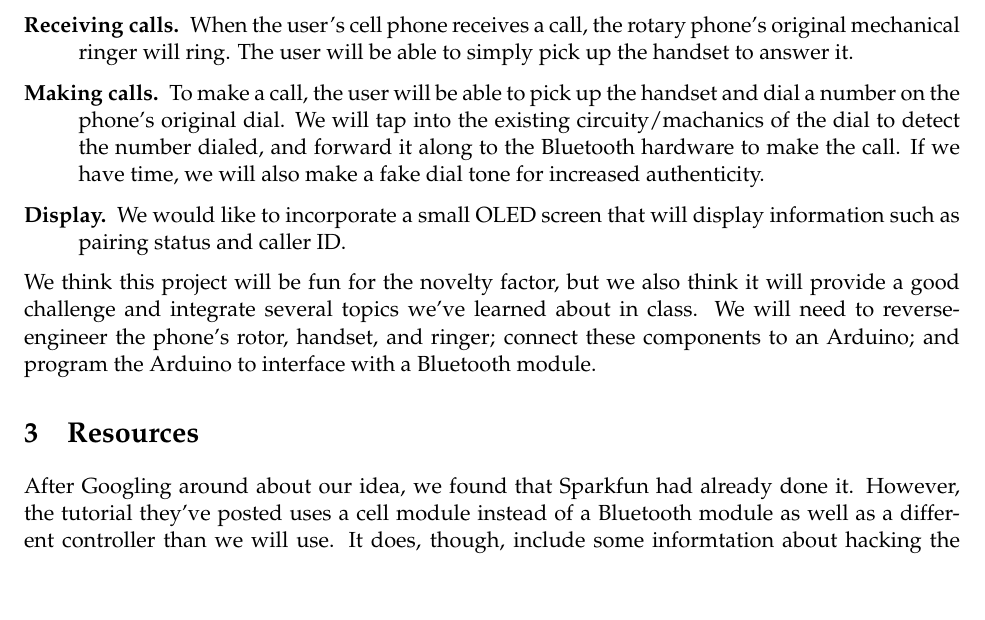
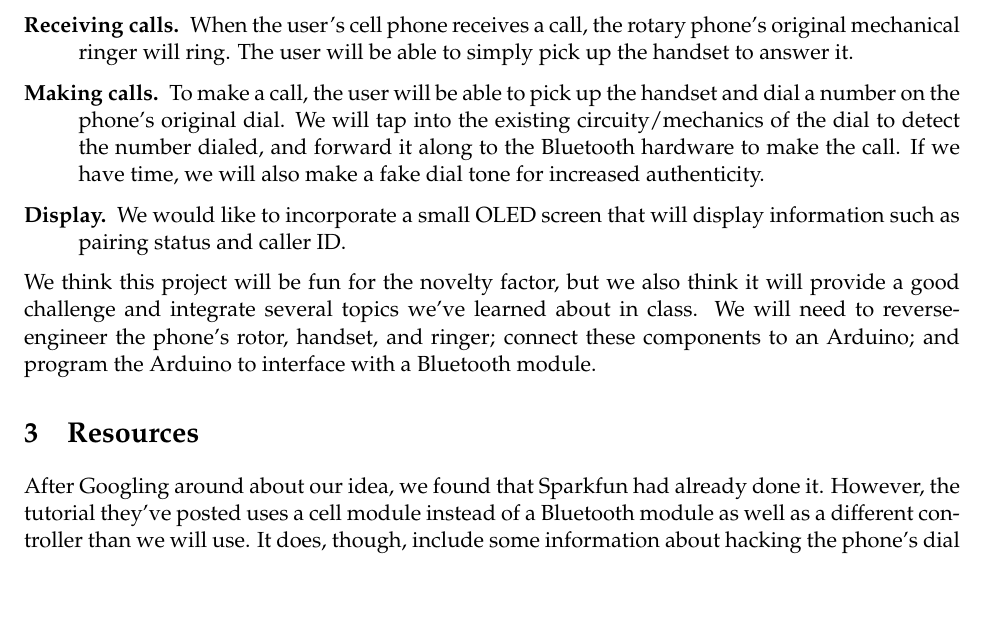
Before and after one commit to mtraver/retroblue, a LaTeX document (Proposal/13_solan_tingley_traver.tex): part of page 1 of 5, cut so that both start at the same text. Compiled offline with pdfLaTeX.

Commit message:
Fix some typos

```diff
--- a/Proposal/13_solan_tingley_traver.tex
+++ b/Proposal/13_solan_tingley_traver.tex
@@ -23,14 +23,14 @@
         \begin{description}
             \item[Bluetooth pairing.] Users will be able to pair their cell phone with the rotary phone.
             \item[Receiving calls.] When the user's cell phone receives a call, the rotary phone's original mechanical ringer will ring. The user will be able to simply pick up the handset to answer it.
-            \item[Making calls.] To make a call, the user will be able to pick up the handset and dial a number on the phone's original dial. We will tap into the existing circuity/machanics of the dial to detect the number dialed, and forward it along to the Bluetooth hardware to make the call. If we have time, we will also make a fake dial tone for increased authenticity.
+            \item[Making calls.] To make a call, the user will be able to pick up the handset and dial a number on the phone's original dial. We will tap into the existing circuity/mechanics of the dial to detect the number dialed, and forward it along to the Bluetooth hardware to make the call. If we have time, we will also make a fake dial tone for increased authenticity.
             \item[Display.] We would like to incorporate a small OLED screen that will display information such as pairing status and caller ID.
         \end{description}
 
         We think this project will be fun for the novelty factor, but we also think it will provide a good challenge and integrate several topics we've learned about in class. We will need to reverse-engineer the phone's rotor, handset, and ringer; connect these components to an Arduino; and program the Arduino to interface with a Bluetooth module.
 
     \section{Resources}
-    After Googling around about our idea, we found that Sparkfun had already done it. However, the tutorial they've posted uses a cell module instead of a Bluetooth module as well as a different controller than we will use. It does, though, include some informtation about hacking the phone's dial which will almost certainly be useful, and some circuit diagrams that might be useful depending on the innards of the phone we end up using.
+    After Googling around about our idea, we found that Sparkfun had already done it. However, the tutorial they've posted uses a cell module instead of a Bluetooth module as well as a different controller than we will use. It does, though, include some information about hacking the phone's dial which will almost certainly be useful, and some circuit diagrams that might be useful depending on the innards of the phone we end up using.
 
     \begin{description}
         \item[Sparkfun product page:] \url{https://www.sparkfun.com/products/retired/8929}
```
